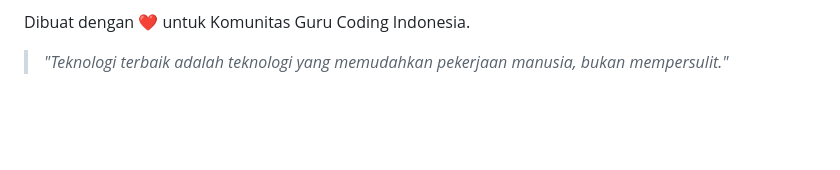
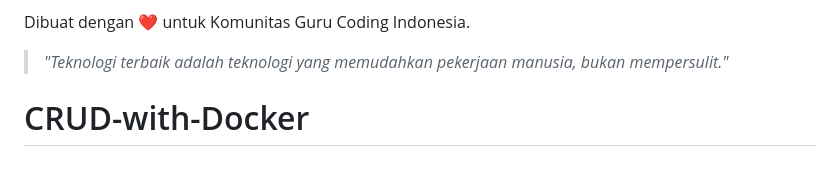
Before and after one commit to sugeng-riyanto/CRUD-with-Docker, a Markdown page: README.md, the part around the change. Rendered like a GitHub page; blank space fills up the shorter version.

```diff
--- a/README.md
+++ b/README.md
@@ -294,3 +294,4 @@ Dibuat dengan ❤️ untuk Komunitas Guru Coding Indonesia.
 
 
 > *"Teknologi terbaik adalah teknologi yang memudahkan pekerjaan manusia, bukan mempersulit."*
+# CRUD-with-Docker
```
